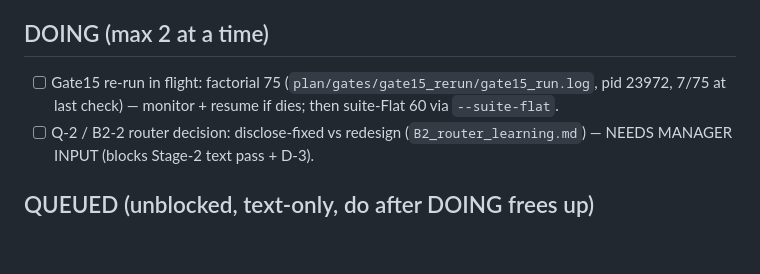
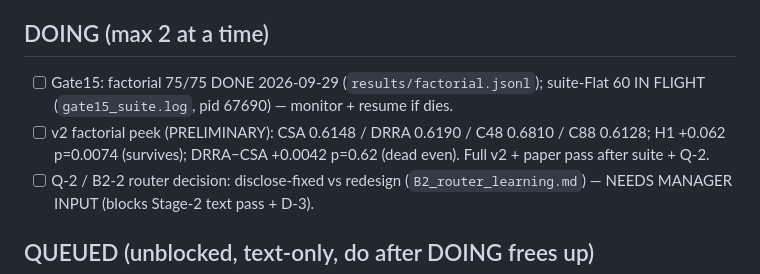
Before and after one commit to darylfung96/decouple_attention, a Markdown page: pre-publication-tasks/STATUS.md, the part around the change. GitHub-like rendering; blank space fills up the shorter version.

Commit message:
STATUS: Gate15 factorial complete, suite-Flat in flight, v2 peek recorded

```diff
--- a/pre-publication-tasks/STATUS.md
+++ b/pre-publication-tasks/STATUS.md
@@ -7,7 +7,8 @@ Canonical env: `~/.uv_env/py311/bin/python` (uv, torch 2.6.0) — always use uv,
 
 ## DOING (max 2 at a time)
 
-- [ ] Gate15 re-run in flight: factorial 75 (`plan/gates/gate15_rerun/gate15_run.log`, pid 23972, 7/75 at last check) — monitor + resume if dies; then suite-Flat 60 via `--suite-flat`.
+- [ ] Gate15: factorial 75/75 DONE 2026-09-29 (`results/factorial.jsonl`); suite-Flat 60 IN FLIGHT (`gate15_suite.log`, pid 67690) — monitor + resume if dies.
+- [ ] v2 factorial peek (PRELIMINARY): CSA 0.6148 / DRRA 0.6190 / C48 0.6810 / C88 0.6128; H1 +0.062 p=0.0074 (survives); DRRA−CSA +0.0042 p=0.62 (dead even). Full v2 + paper pass after suite + Q-2.
 - [ ] Q-2 / B2-2 router decision: disclose-fixed vs redesign (`B2_router_learning.md`) — NEEDS MANAGER INPUT (blocks Stage-2 text pass + D-3).
 
 ## QUEUED (unblocked, text-only, do after DOING frees up)
```
